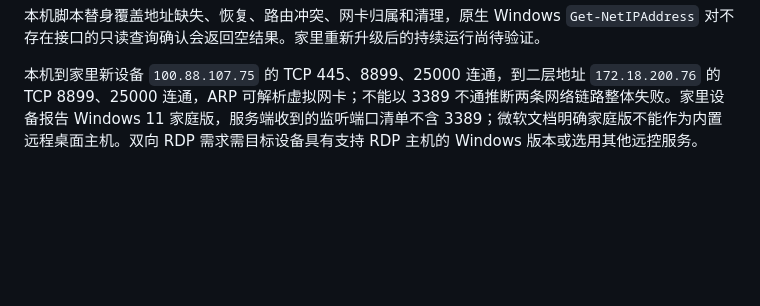
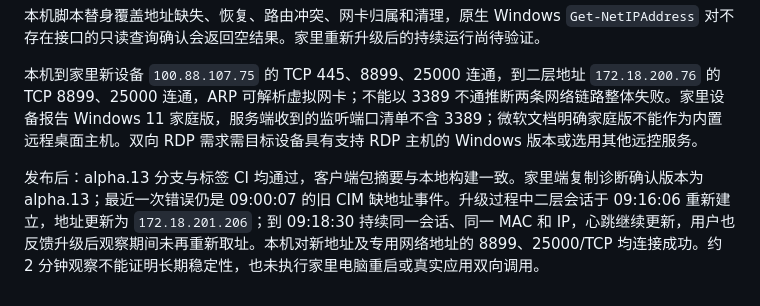
Before and after one commit to yangToT/Link, a Markdown page: docs/validation.md, the part around the change. Drawn GitHub-style; blank space fills up the shorter version.

Commit message:
记录 alpha.13 家庭设备升级后连接验证

```diff
--- a/docs/validation.md
+++ b/docs/validation.md
@@ -215,3 +215,5 @@ alpha.12 在服务端明确拒绝旧身份后显示“重新加入网络”，
 本机脚本替身覆盖地址缺失、恢复、路由冲突、网卡归属和清理，原生 Windows `Get-NetIPAddress` 对不存在接口的只读查询确认会返回空结果。家里重新升级后的持续运行尚待验证。
 
 本机到家里新设备 `100.88.107.75` 的 TCP 445、8899、25000 连通，到二层地址 `172.18.200.76` 的 TCP 8899、25000 连通，ARP 可解析虚拟网卡；不能以 3389 不通推断两条网络链路整体失败。家里设备报告 Windows 11 家庭版，服务端收到的监听端口清单不含 3389；微软文档明确家庭版不能作为内置远程桌面主机。双向 RDP 需求需目标设备具有支持 RDP 主机的 Windows 版本或选用其他远控服务。
+
+发布后：alpha.13 分支与标签 CI 均通过，客户端包摘要与本地构建一致。家里端复制诊断确认版本为 alpha.13；最近一次错误仍是 09:00:07 的旧 CIM 缺地址事件。升级过程中二层会话于 09:16:06 重新建立，地址更新为 `172.18.201.206`；到 09:18:30 持续同一会话、同一 MAC 和 IP，心跳继续更新，用户也反馈升级后观察期间未再重新取址。本机对新地址及专用网络地址的 8899、25000/TCP 均连接成功。约 2 分钟观察不能证明长期稳定性，也未执行家里电脑重启或真实应用双向调用。
```
